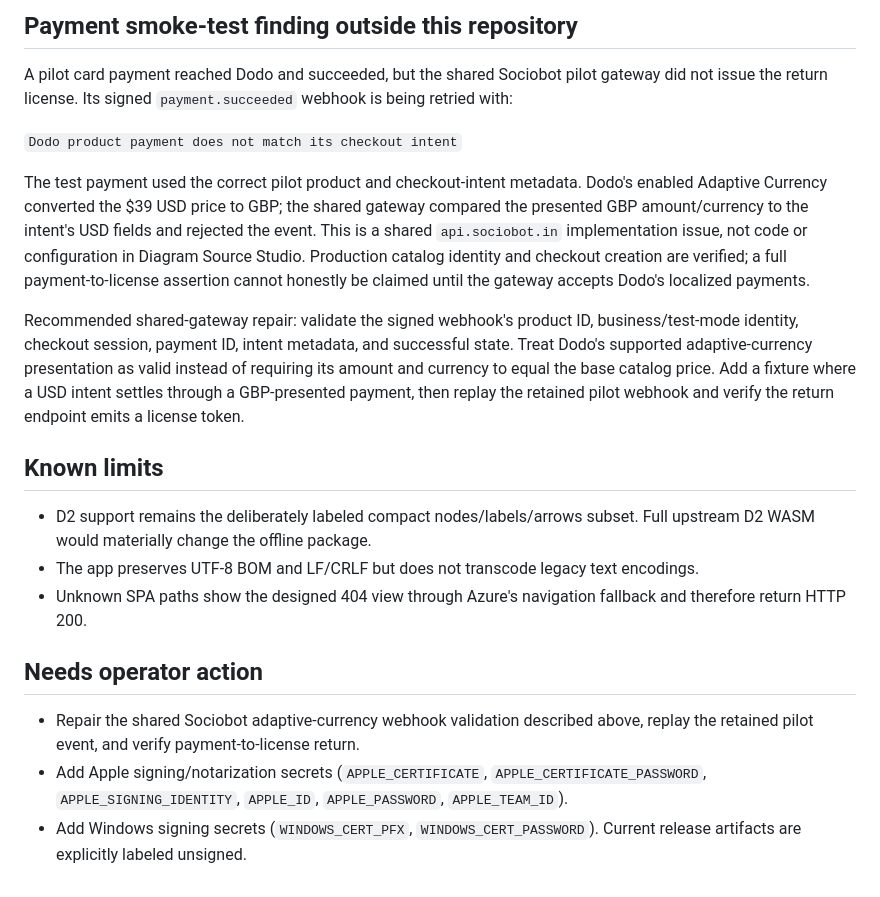
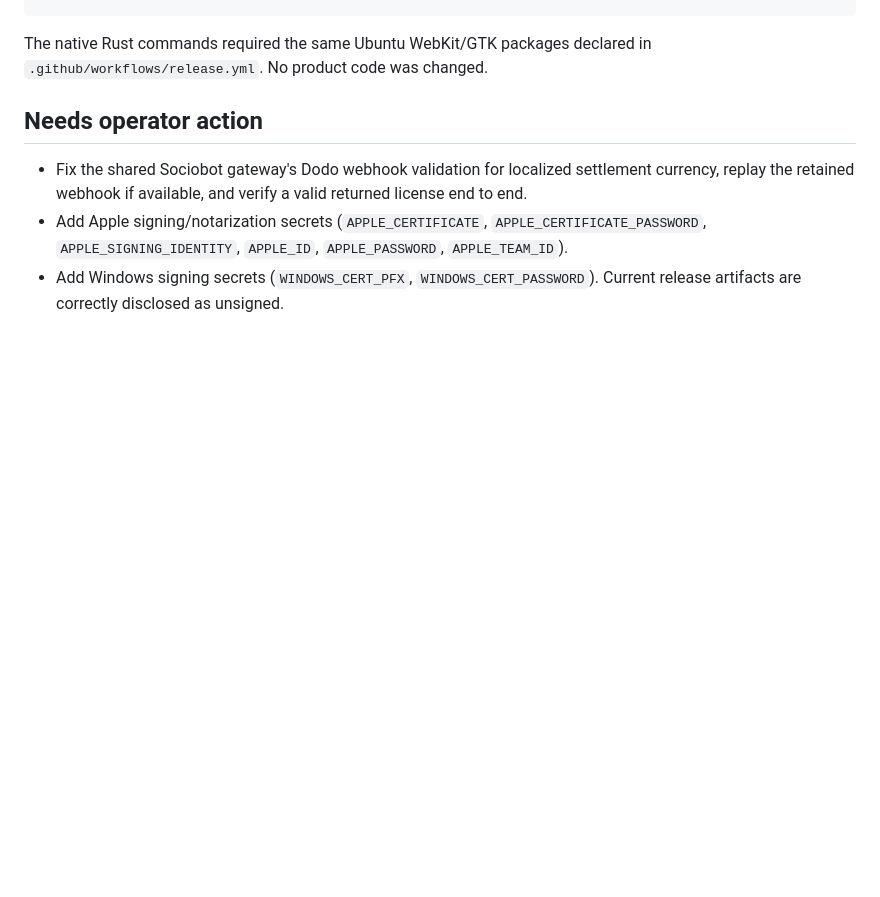
Before and after one commit to B-Divyesh/sf-diagram-source-studio, a Markdown page: .factory/handoff.md, the part around one of its changes. Rendered like a GitHub page; blank space fills up the shorter version.

```diff
--- a/.factory/handoff.md
+++ b/.factory/handoff.md
@@ -91,42 +78,13 @@ Observed on 2026-08-28:
-## Payment smoke-test finding outside this repository
-
-A pilot card payment reached Dodo and succeeded, but the shared Sociobot pilot
-gateway did not issue the return license. Its signed `payment.succeeded`
-webhook is being retried with:
-
-`Dodo product payment does not match its checkout intent`
-
-The test payment used the correct pilot product and checkout-intent metadata.
-Dodo's enabled Adaptive Currency converted the $39 USD price to GBP; the shared
-gateway compared the presented GBP amount/currency to the intent's USD fields
-and rejected the event. This is a shared `api.sociobot.in` implementation issue,
-not code or configuration in Diagram Source Studio. Production catalog identity
-and checkout creation are verified; a full payment-to-license assertion cannot
-honestly be claimed until the gateway accepts Dodo's localized payments.
-
-Recommended shared-gateway repair: validate the signed webhook's product ID,
-business/test-mode identity, checkout session, payment ID, intent metadata, and
-successful state. Treat Dodo's supported adaptive-currency presentation as
-valid instead of requiring its amount and currency to equal the base catalog
-price. Add a fixture where a USD intent settles through a GBP-presented payment,
-then replay the retained pilot webhook and verify the return endpoint emits a
-license token.
-
-## Known limits
-
-- D2 support remains the deliberately labeled compact nodes/labels/arrows
-  subset. Full upstream D2 WASM would materially change the offline package.
-- The app preserves UTF-8 BOM and LF/CRLF but does not transcode legacy text
-  encodings.
-- Unknown SPA paths show the designed 404 view through Azure's navigation
-  fallback and therefore return HTTP 200.
+The native Rust commands required the same Ubuntu WebKit/GTK packages declared
+in `.github/workflows/release.yml`. No product code was changed.
 
 ## Needs operator action
 
-- Repair the shared Sociobot adaptive-currency webhook validation described
-  above, replay the retained pilot event, and verify payment-to-license return.
+- Fix the shared Sociobot gateway's Dodo webhook validation for localized
+  settlement currency, replay the retained webhook if available, and verify a
+  valid returned license end to end.
 - Add Apple signing/notarization secrets (`APPLE_CERTIFICATE`,
   `APPLE_CERTIFICATE_PASSWORD`, `APPLE_SIGNING_IDENTITY`, `APPLE_ID`,
   `APPLE_PASSWORD`, `APPLE_TEAM_ID`).
 - Add Windows signing secrets (`WINDOWS_CERT_PFX`, `WINDOWS_CERT_PASSWORD`).
-  Current release artifacts are explicitly labeled unsigned.
+  Current release artifacts are correctly disclosed as unsigned.
```
Also changed, not shown: other parts of .factory/handoff.md (+57 -70 lines), .factory/verification-3.md (added, +250 -0 lines).
